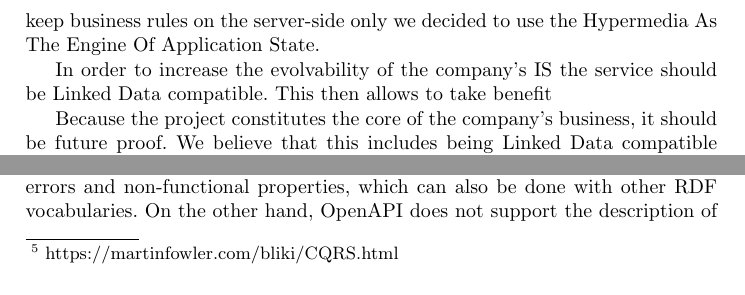
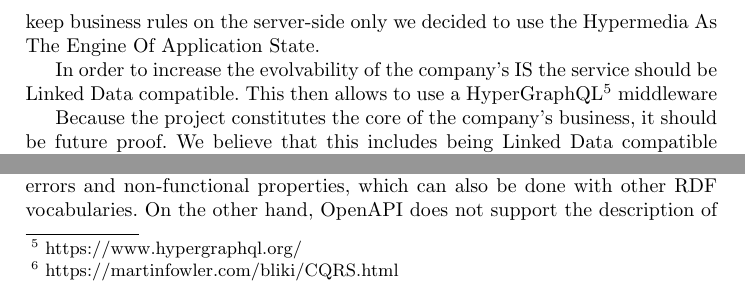
Before and after one commit to AntoineCheron/ICWE---A-guiding-Comparison-Matrix-of-Semantic-Restful-Web-APIs-enabling-Technologies, a LaTeX thesis (_paper.tex, which reads content/example.tex): two parts of page 13 of 18, joined at a grey line, cut so that both start at the same text. Compiled offline with pdfLaTeX.

Commit message:
Updates from ShareLaTeX

```diff
--- a/content/example.tex
+++ b/content/example.tex
@@ -12,7 +12,7 @@ The service we describe have to communicate with both internal and external comp
 
 In the context of this service, there is a huge amount of business rules that determine (i) the warranties an insured can include in a contract and (ii) the available services for a case, based on the specificity of the given case and the warranties of the contract that the case is linked to. Writing and maintaining these rules both on the server and its clients would have been very costly. To keep business rules on the server-side only we decided to use the Hypermedia As The Engine Of Application State.
 
-In order to increase the evolvability of the company's IS the service should be Linked Data compatible. This then allows to take benefit
+In order to increase the evolvability of the company's IS the service should be Linked Data compatible. This then allows to use a HyperGraphQL\footnote{\url{https://www.hypergraphql.org/}} middleware
 
 Because the project constitutes the core of the company's business, it should be future proof. We believe that this includes being Linked Data compatible because of the growing interest in those technologies and the new possibilities it offers, such as automatic mash-ups. Moreover, considering that the contractors that provide services are very diverse and numerous, the interactions with their APIs should leverage the possibilities offered by the use of RDF semantics, such as automatic discovery and composition. So, we looked for RDF-compatible technologies.
 % [] - Explain why being future proof means being Linked Data compatible with one argument.
```
